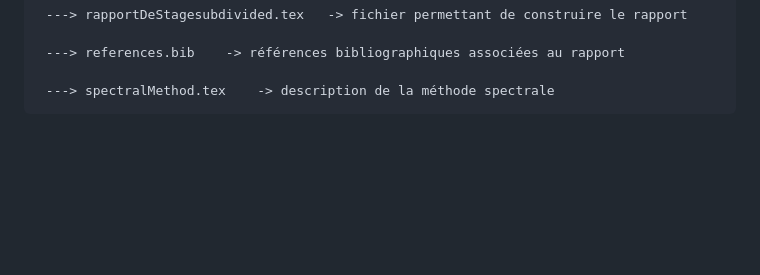
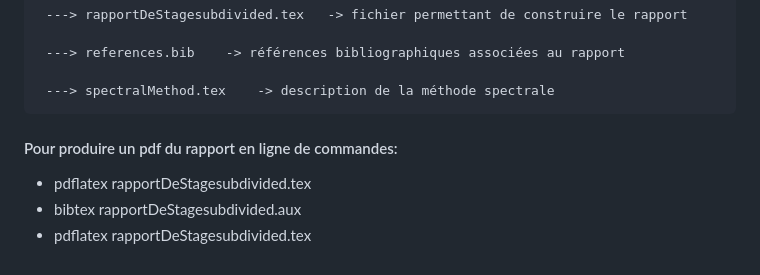
Before and after one commit to Proteidore/GaussianFieldSimulation, a Markdown page: README.md, the part around the change printed below. Rendered like a GitHub page; blank space fills up the shorter version.

```diff
--- a/README.md
+++ b/README.md
@@ -83,3 +84,9 @@ Français: Ce projet est un ensemble de benchmarks testant plusieurs méthodes d
      ---> references.bib    -> références bibliographiques associées au rapport
 
      ---> spectralMethod.tex    -> description de la méthode spectrale
+
+
+#### Pour produire un pdf du rapport en ligne de commandes:
+ - pdflatex rapportDeStagesubdivided.tex
+ - bibtex rapportDeStagesubdivided.aux
+ - pdflatex rapportDeStagesubdivided.tex
```
Also changed, not shown: other parts of README.md (+2 -1 lines).
